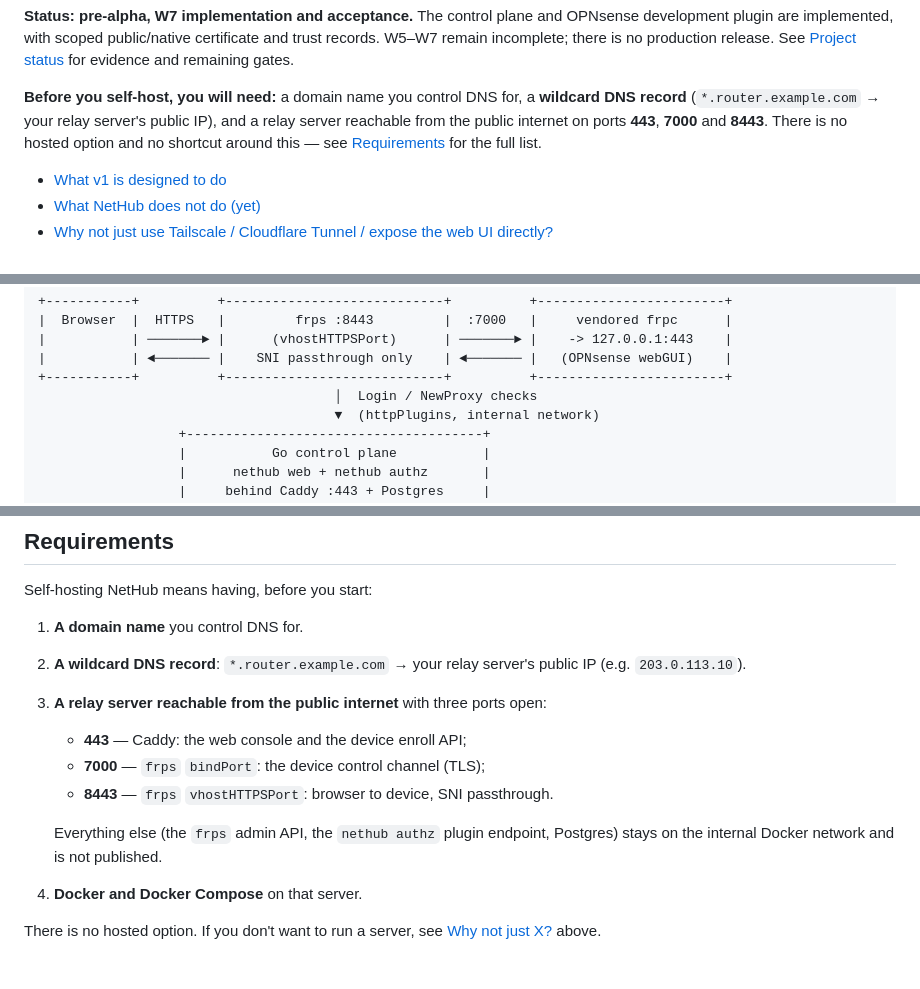
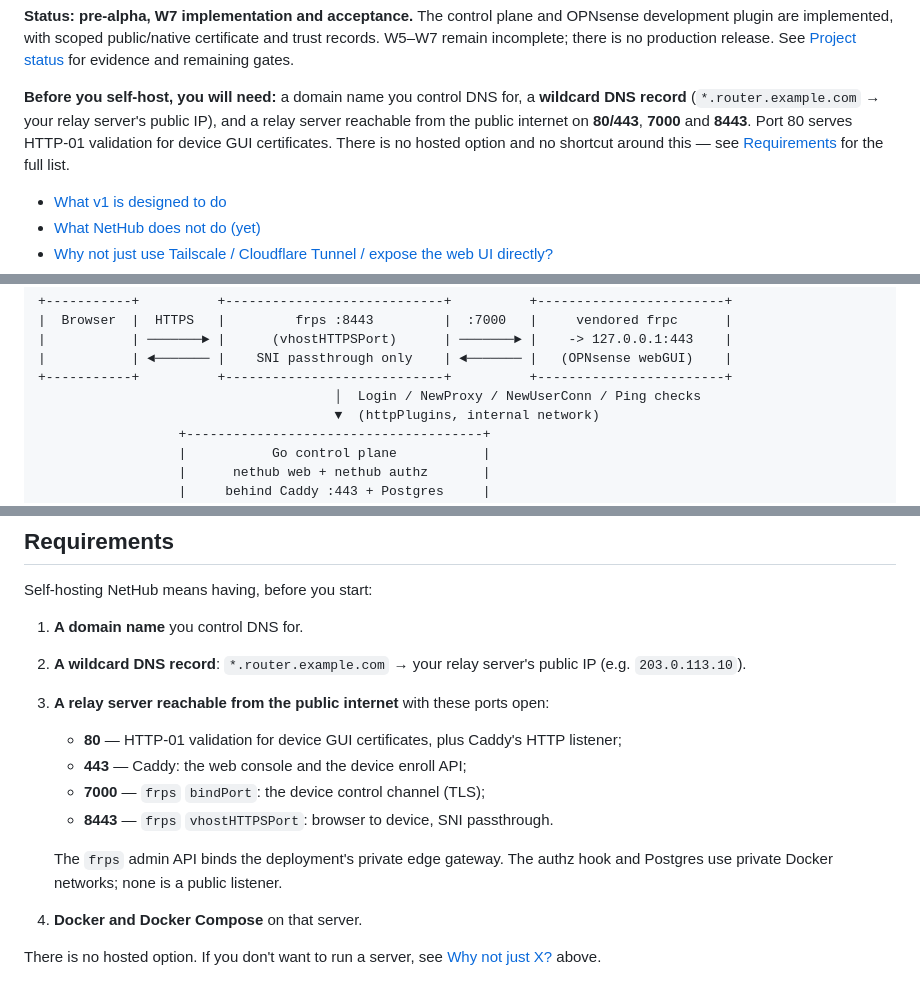
Before and after one commit to KazuhaHub/nethub, a Markdown page: README.md, 3 parts joined by grey strips. Rendered like a GitHub page.

Commit message:
docs: include device HTTP-01 ingress in self-hosting requirements
Signed-off-by: Kazuha Mo <kazuhak@uci.edu>

```diff
--- a/README.md
+++ b/README.md
@@ -14,8 +14,8 @@ W5–W7 remain incomplete; there is no production release. See
 
 **Before you self-host, you will need:** a domain name you control DNS for, a
 **wildcard DNS record** (`*.router.example.com` → your relay server's public
-IP), and a relay server reachable from the public internet on ports **443**,
-**7000** and **8443**. There is no hosted option and no shortcut around this —
+IP), and a relay server reachable from the public internet on **80/443**,
+**7000** and **8443**. Port 80 serves HTTP-01 validation for device GUI certificates. There is no hosted option and no shortcut around this —
 see [Requirements](#requirements) for the full list.
 
 - [What v1 is designed to do](#what-v1-is-designed-to-do)
@@ -117,7 +117,7 @@ Accepted workflows and remaining validation are listed under [Project status](#p
 |           | ───────► |      (vhostHTTPSPort)      | ───────► |    -> 127.0.0.1:443    |
 |           | ◄─────── |    SNI passthrough only    | ◄─────── |   (OPNsense webGUI)    |
 +-----------+          +----------------------------+          +------------------------+
-                                      │  Login / NewProxy checks
+                                      │  Login / NewProxy / NewUserConn / Ping checks
                                       ▼  (httpPlugins, internal network)
                   +--------------------------------------+
                   |           Go control plane           |
@@ -182,14 +182,15 @@ Self-hosting NetHub means having, before you start:
 1. **A domain name** you control DNS for.
 2. **A wildcard DNS record**: `*.router.example.com` → your relay server's
    public IP (e.g. `203.0.113.10`).
-3. **A relay server reachable from the public internet** with three ports
+3. **A relay server reachable from the public internet** with these ports
    open:
+   - **80** — HTTP-01 validation for device GUI certificates, plus Caddy's HTTP listener;
    - **443** — Caddy: the web console and the device enroll API;
    - **7000** — `frps` `bindPort`: the device control channel (TLS);
    - **8443** — `frps` `vhostHTTPSPort`: browser to device, SNI passthrough.
 
-   Everything else (the `frps` admin API, the `nethub authz` plugin endpoint,
-   Postgres) stays on the internal Docker network and is not published.
+   The `frps` admin API binds the deployment's private edge gateway. The
+   authz hook and Postgres use private Docker networks; none is a public listener.
 4. **Docker and Docker Compose** on that server.
 
 There is no hosted option. If you don't want to run a server, see
```
Also changed, not shown: docs/README.zh-CN.md (+5 -4 lines).
